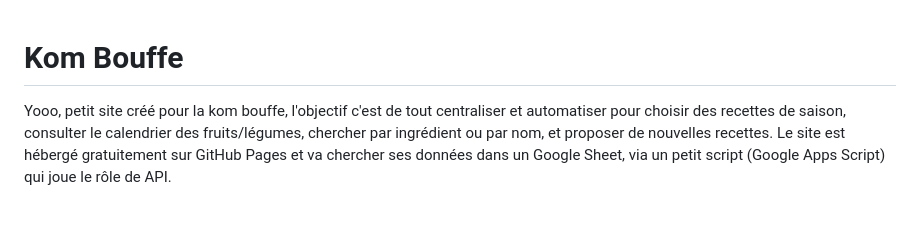
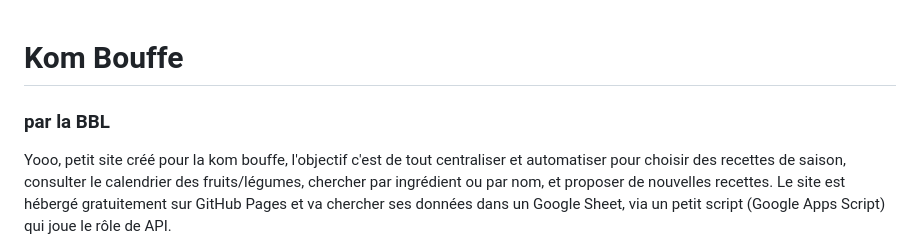
Before and after one commit to bouffe-kfet/kom_bouffe, a Markdown page: README.md, the part around the change. Rendered like a GitHub page; blank space fills up the shorter version.

```diff
--- a/README.md
+++ b/README.md
@@ -1,4 +1,5 @@
 # Kom Bouffe
+### par la BBL
 
 Yooo, petit site créé pour la kom bouffe, l'objectif c'est de tout centraliser et automatiser pour choisir des recettes de saison, consulter le calendrier des fruits/légumes, chercher par ingrédient ou par nom, et proposer de nouvelles recettes.
 Le site est hébergé gratuitement sur GitHub Pages et va chercher ses données dans un Google Sheet, via un petit script (Google Apps Script) qui joue le rôle de  API.
```
